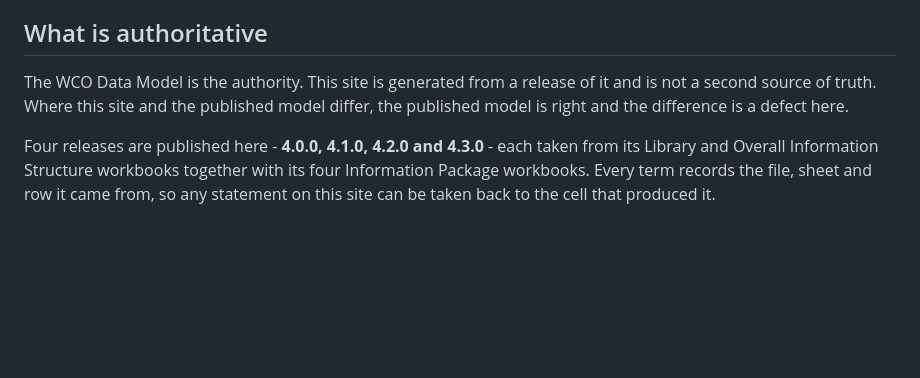
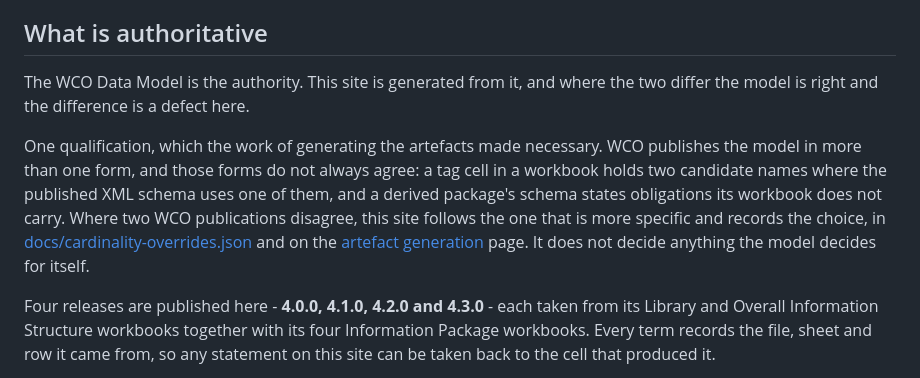
Before and after one commit to onthebreeze/wco-dm, a Markdown page: docs/governance.md, the part around the change. Rendered like a GitHub page; blank space fills up the shorter version.

```diff
--- a/docs/governance.md
+++ b/docs/governance.md
@@ -8,9 +8,17 @@ stated plainly: WCO decides what the model says; this publication decides only h
 
 ## What is authoritative
 
-The WCO Data Model is the authority. This site is generated from a release of it and is not a second
-source of truth. Where this site and the published model differ, the published model is right and
-the difference is a defect here.
+The WCO Data Model is the authority. This site is generated from it, and where the two differ the
+model is right and the difference is a defect here.
+
+One qualification, which the work of generating the artefacts made necessary. WCO publishes the
+model in more than one form, and those forms do not always agree: a tag cell in a workbook holds two
+candidate names where the published XML schema uses one of them, and a derived package's schema
+states obligations its workbook does not carry. Where two WCO publications disagree, this site
+follows the one that is more specific and records the choice, in
+[docs/cardinality-overrides.json](/docs/artefact-generation/) and on the
+[artefact generation](/docs/artefact-generation/) page. It does not decide anything the model
+decides for itself.
 
 Four releases are published here - **4.0.0, 4.1.0, 4.2.0 and 4.3.0** - each taken from its Library
 and Overall Information Structure workbooks together with its four Information Package workbooks.
```
Also changed, not shown: docs/index.md (+0 -6 lines).
